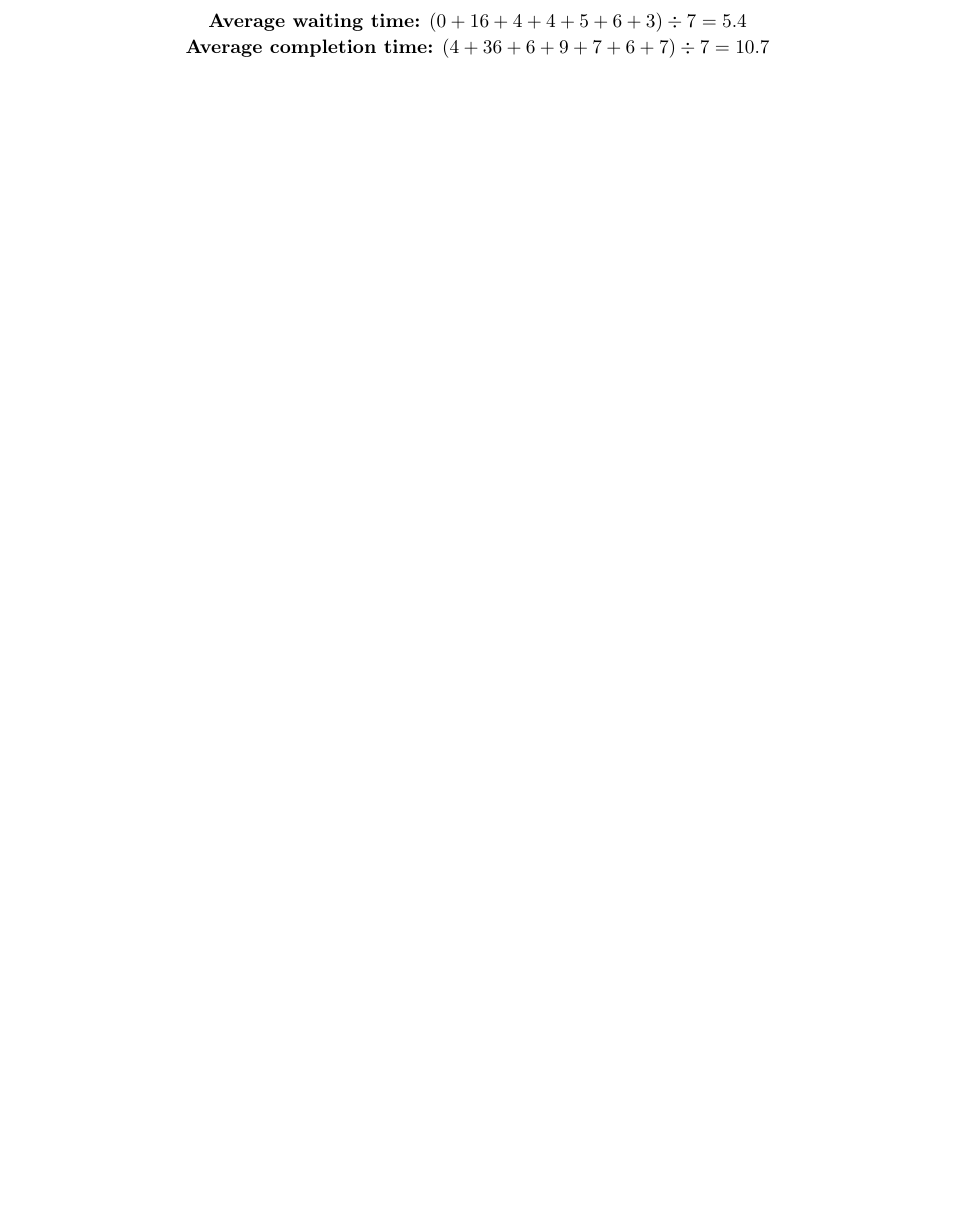
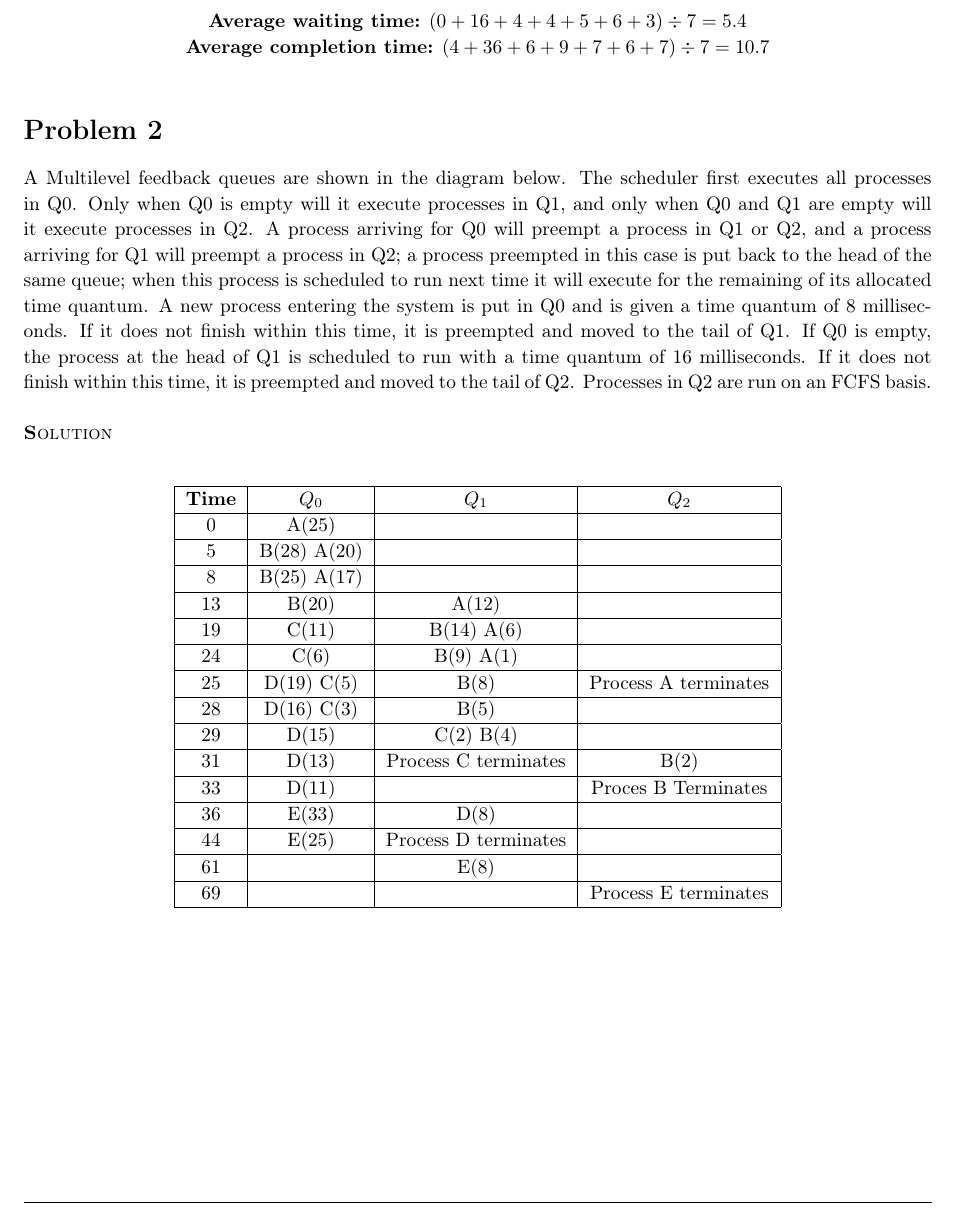
Before and after one commit to ndland/CSE-450, a LaTeX problem sheet (homework_4/homework_4.tex): part of page 3 of 3, cut so that both start at the same text, the shorter picture padded with empty space. Compiled offline with pdfLaTeX.

Commit message:
Homework 4 is all done
I still have to finish out setting up problem 2, but the work is all done for it.

```diff
--- a/homework_4/homework_4.tex
+++ b/homework_4/homework_4.tex
@@ -283,4 +283,52 @@
     \end{center}
   \end{homeworkProblem}
 
+  \begin{homeworkProblem}
+    A Multilevel feedback queues are shown in the diagram below. The scheduler first executes all processes in Q0. Only when Q0 is empty will it execute processes in Q1, and only when Q0 and Q1 are empty will it execute processes in Q2. A process arriving for Q0 will preempt a process in Q1 or Q2, and a process arriving for Q1 will preempt a process in Q2; a process preempted in this case is put back to the head of the same queue; when this process is scheduled to run next time it will execute for the remaining of its allocated time quantum. A new process entering the system is put in Q0 and is given a time quantum of 8 milliseconds. If it does not finish within this time, it is preempted and moved to the tail of Q1. If Q0 is empty, the process at the head of Q1 is scheduled to run with a time quantum of 16 milliseconds. If it does not finish within this time, it is preempted and moved to the tail of Q2. Processes in Q2 are run on an FCFS basis. \\
+
+
+
+
+
+    \solution
+
+    \begin{center}
+      \begin{tabular}{| c | c | c | c |}
+        \hline
+        \textbf{Time} & $Q_0$ & $Q_1$ & $Q_2$ \\
+        \hline
+        0 & A(25) & &  \\
+        \hline
+        5 & B(28) A(20) & & \\
+        \hline
+        8 & B(25) A(17) & & \\
+        \hline
+        13 & B(20) & A(12) & \\
+        \hline
+        19 & C(11) & B(14) A(6) & \\
+        \hline
+        24 & C(6) & B(9) A(1) & \\
+        \hline
+        25 & D(19) C(5) & B(8) & Process A terminates \\
+        \hline
+        28 & D(16) C(3) & B(5) & \\
+        \hline
+        29 & D(15) & C(2) B(4) & \\
+        \hline
+        31 & D(13) & Process C terminates & B(2) \\
+        \hline
+        33 & D(11) &  & Proces B Terminates \\
+        \hline
+        36 & E(33) & D(8) &  \\
+        \hline
+        44 & E(25) & Process D terminates &  \\
+        \hline
+        61 & & E(8) &  \\
+        \hline
+        69 & & & Process E terminates \\
+        \hline
+      \end{tabular}
+    \end{center}
+  \end{homeworkProblem}
+
 \end{document}
```
Also changed, not shown: homework_4/homework_4.pdf.
